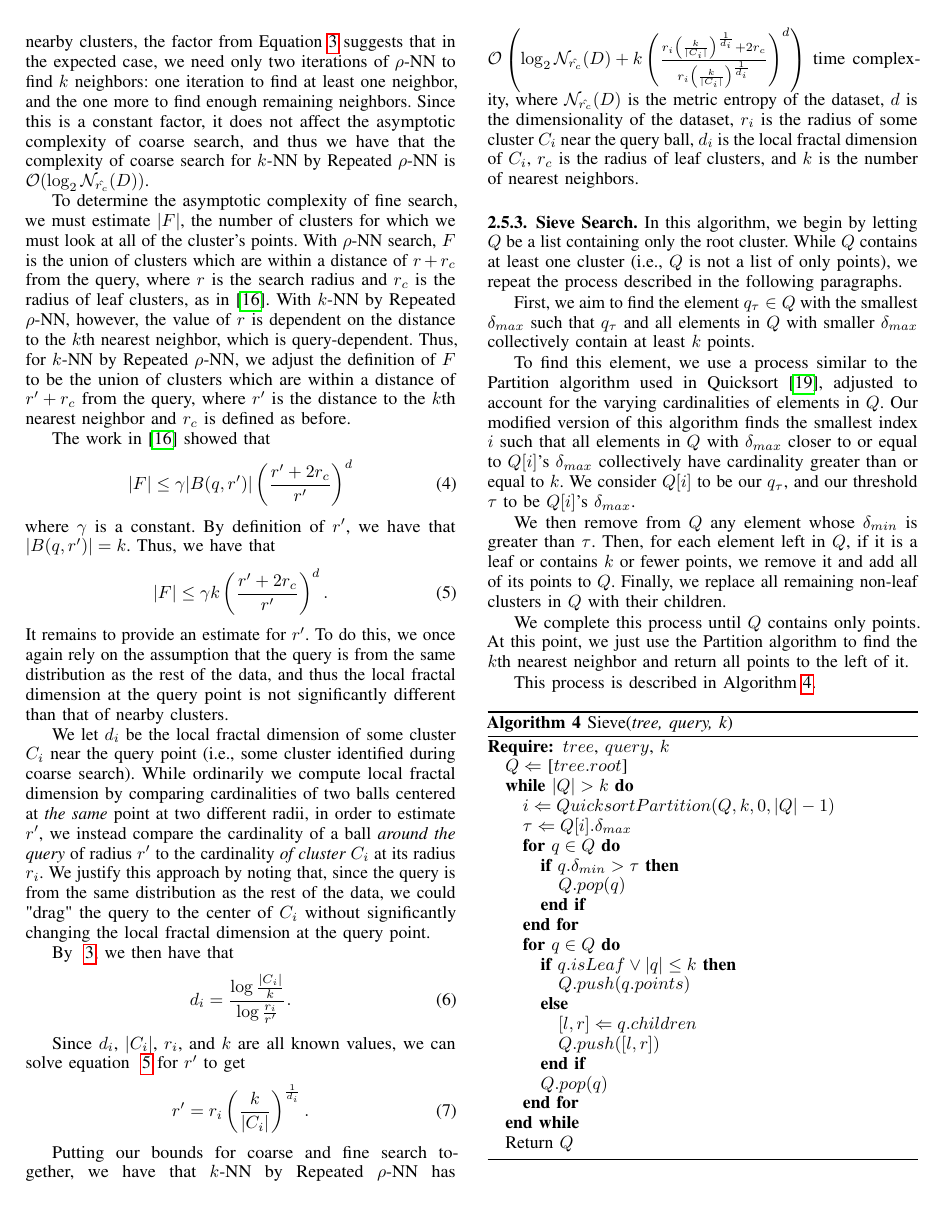
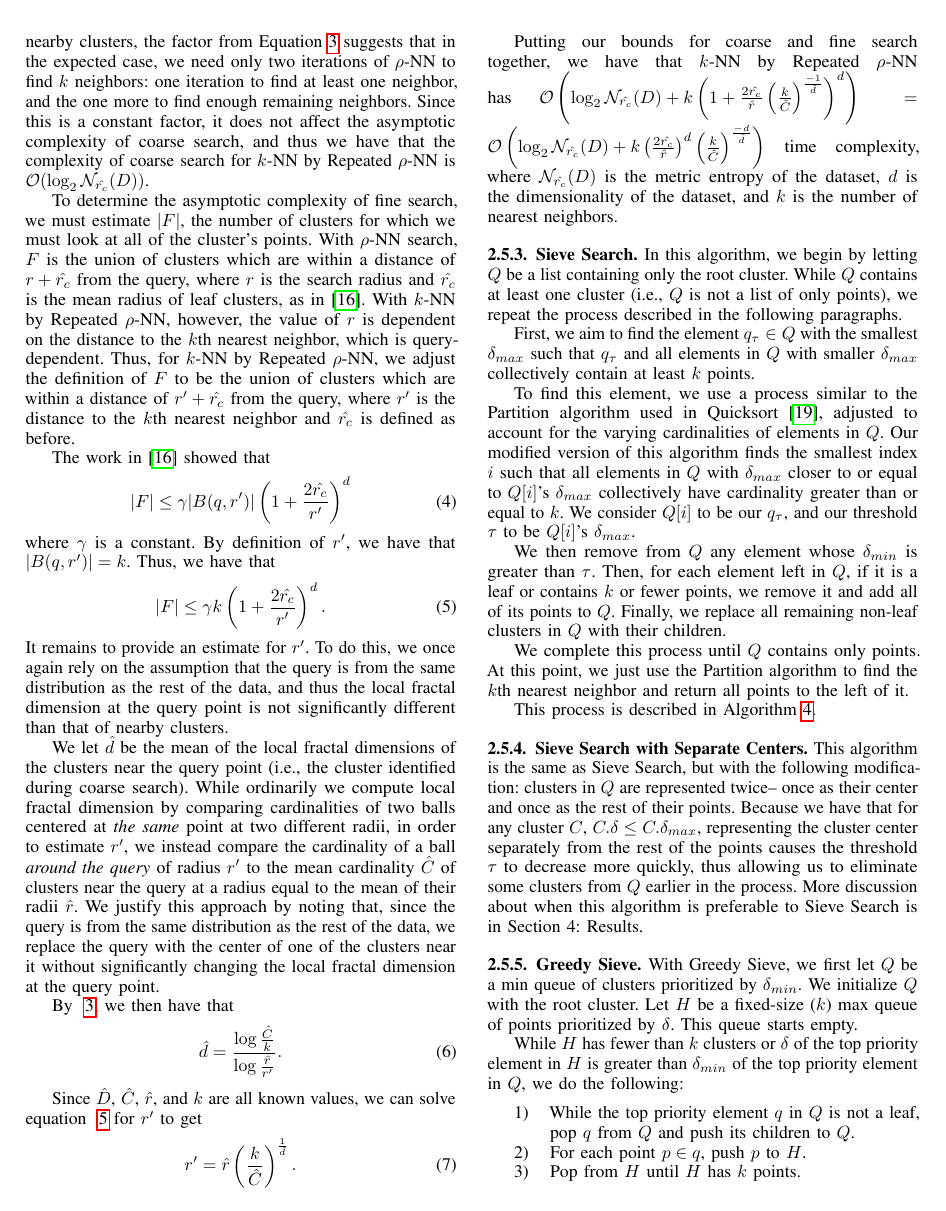
Before and after one commit to URI-ABD/cakes-paper, a LaTeX paper (paper.tex, which reads sections/2-methods.tex): page 6 of 9. Compiled offline with pdfLaTeX.

Commit message:
updates to rho nn complexity

```diff
--- a/sections/2-methods.tex
+++ b/sections/2-methods.tex
@@ -365,38 +365,40 @@ the complexity of coarse search for $k$-NN by Repeated $\rho$-NN is $\mathcal{O}
 
 To determine the asymptotic complexity of fine search, we must estimate $|F|$, the
 number of clusters for which we must look at all of the cluster's points. With $\rho$-NN
-search, $F$ is the union of clusters which are within a distance of $r + r_c$ from the query,
-where $r$ is the search radius and $r_c$ is the radius of leaf clusters,
+search, $F$ is the union of clusters which are within a distance of $r + \hat{r_c}$ from the query,
+where $r$ is the search radius and $\hat{r_c}$ is the mean radius of leaf clusters,
 as in \cite{yu2015entropy}. With $k$-NN by Repeated $\rho$-NN, however,
 the value of $r$ is dependent on the distance to the $k$th nearest neighbor, which
 is query-dependent. Thus, for $k$-NN by Repeated $\rho$-NN, we adjust the definition of
-$F$ to be the union of clusters which are within a distance of $r' + r_c$ from the query,
-where $r'$ is the distance to the $k$th nearest neighbor and $r_c$ is defined as before.
+$F$ to be the union of clusters which are within a distance of $r' + \hat{r_c}$ from the query,
+where $r'$ is the distance to the $k$th nearest neighbor and $\hat{r_c}$ is defined as before.
 
-The work in~\cite{yu2015entropy} showed that \begin{equation} |F| \leq \gamma |B(q, r')|\left(\frac{r'+ 2r_c}{r'}\right)^d \label{3} \end{equation} where $\gamma$ is a constant.
+The work in~\cite{yu2015entropy} showed that \begin{equation} |F| \leq \gamma |B(q, r')|\left(1+ \frac{2\hat{r_c}}{r'}\right)^d \label{3} \end{equation} where $\gamma$ is a constant.
 By definition of
-$r'$, we have that $|B(q, r')| = k$. Thus, we have that \begin{equation} |F| \leq \gamma k\left(\frac{r'+ 2r_c}{r'}\right)^d. \label{4} \end{equation} It remains to provide an estimate for $r'$.
+$r'$, we have that $|B(q, r')| = k$. Thus, we have that \begin{equation} |F| \leq \gamma k\left(1+ \frac{2\hat{r_c}}{r'}\right)^d. \label{4} \end{equation} It remains to provide an estimate for $r'$.
 To do this, we once again rely on the assumption that the query is from the same distribution as the rest of the data,
 and thus the local fractal dimension at the query point is not significantly different than that of nearby clusters.
 
 
-We let $d_i$ be the local fractal dimension of some cluster $C_i$ near the query point (i.e., some cluster identified during coarse search).
+
+We let $\hat{d}$ be the mean of the local fractal dimensions of the clusters near the query point (i.e., the cluster identified during coarse search).
 While ordinarily we compute local fractal dimension
 by comparing cardinalities of two balls centered at \emph{the same} point at two different radii, in order to estimate $r'$,
-we instead compare the cardinality of a ball \emph{around the query} of radius $r'$ to the cardinality \emph{of cluster $C_i$} at its radius $r_i$.
-We justify this approach by noting that, since the query is from the same distribution as the rest of the data, we could "drag" the query to
-the center of $C_i$ without significantly changing the local fractal dimension at the query point.
+we instead compare the cardinality of a ball \emph{around the query} of radius $r'$ to the mean cardinality $\hat{C}$ of clusters near the query
+at a radius equal to the mean of their radii $\hat{r}$.
+We justify this approach by noting that, since the query is from the same distribution as the rest of the data, we replace the query with
+the center of one of the clusters near it without significantly changing the local fractal dimension at the query point.
 
 
-By ~\ref{2}, we then have that \begin{equation} d_i = \frac{\log{}\frac{|C_i|}{k}}{\log{}\frac{r_i}{r'}}. \label{5} \end{equation}
+By ~\ref{2}, we then have that \begin{equation} \hat{d} = \frac{\log{}\frac{\hat{C}}{k}}{\log{}\frac{\hat{r}}{r'}}. \label{5} \end{equation}
 
-Since $d_i$, $|C_i|$, $r_i$, and $k$ are all known values, we can solve equation ~\ref{4} for $r'$ to get
-\begin{equation} r' = r_i\left(\frac{k}{|C_i|}\right)^{\frac{1}{d_i}}. \label{5} \end{equation}
+Since $\hat{D}$, $\hat{C}$, $\hat{r}$, and $k$ are all known values, we can solve equation ~\ref{4} for $r'$ to get
+\begin{equation} r' = \hat{r}\left(\frac{k}{\hat{C}}\right)^{\frac{1}{\hat{d}}}. \label{6} \end{equation}
 
 Putting our bounds for coarse and fine search together, we have that $k$-NN by Repeated $\rho$-NN has
-$\mathcal{O}\left(\log_2{\mathcal{N}_{\hat{r_c}}(D)} + k\left(\frac{r_i\left(\frac{k}{|C_i|}\right)^{\frac{1}{d_i}}+ 2r_c}{r_i\left(\frac{k}{|C_i|}\right)^{\frac{1}{d_i}}}\right)^d\right)$
-time complexity, where $\mathcal{N}_{\hat{r_c}}(D)$ is the metric entropy of the dataset, $d$ is the dimensionality of the dataset, $r_i$ is the radius of some cluster $C_i$
-near the query ball, $d_i$ is the local fractal dimension of $C_i$, $r_c$ is the radius of leaf clusters, and $k$ is the number of nearest neighbors.
+$\mathcal{O}\left(\log_2{\mathcal{N}_{\hat{r_c}}(D)} + k\left(1+ \frac{2\hat{r_c}}{\hat{r}}\left(\frac{k}{\hat{C}}\right)^{\frac{-1}{\hat{d}}}\right)^d\right) =
+\mathcal{O}\left(\log_2{\mathcal{N}_{\hat{r_c}}(D)} + k\left(\frac{2\hat{r_c}}{\hat{r}}\right)^d\left(\frac{k}{\hat{C}}\right)^{\frac{-d}{\hat{d}}}\right)$
+time complexity, where $\mathcal{N}_{\hat{r_c}}(D)$ is the metric entropy of the dataset, $d$ is the dimensionality of the dataset, and $k$ is the number of nearest neighbors.
 
 \subsubsection{Sieve Search}
 \label{subsubsec:methods:knn-search:sieve}
```
Also changed, not shown: sections/2-methods.tex (2 more changed lines).
